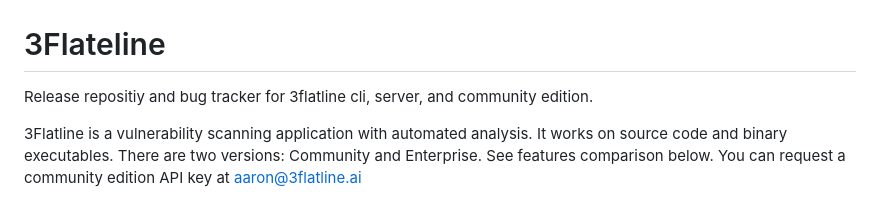
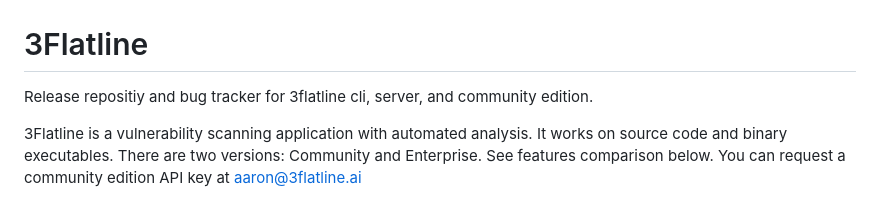
Before and after one commit to 3Flatline/3flatline_releases, a Markdown page: README.md, the part around the change. Drawn GitHub-style.

```diff
--- a/README.md
+++ b/README.md
@@ -1,6 +1,6 @@
 ![logo](./media/3flatline-logo.png)
 
-# 3Flateline
+# 3Flatline
 
 Release repositiy and bug tracker for 3flatline cli, server, and community edition.
 
```
